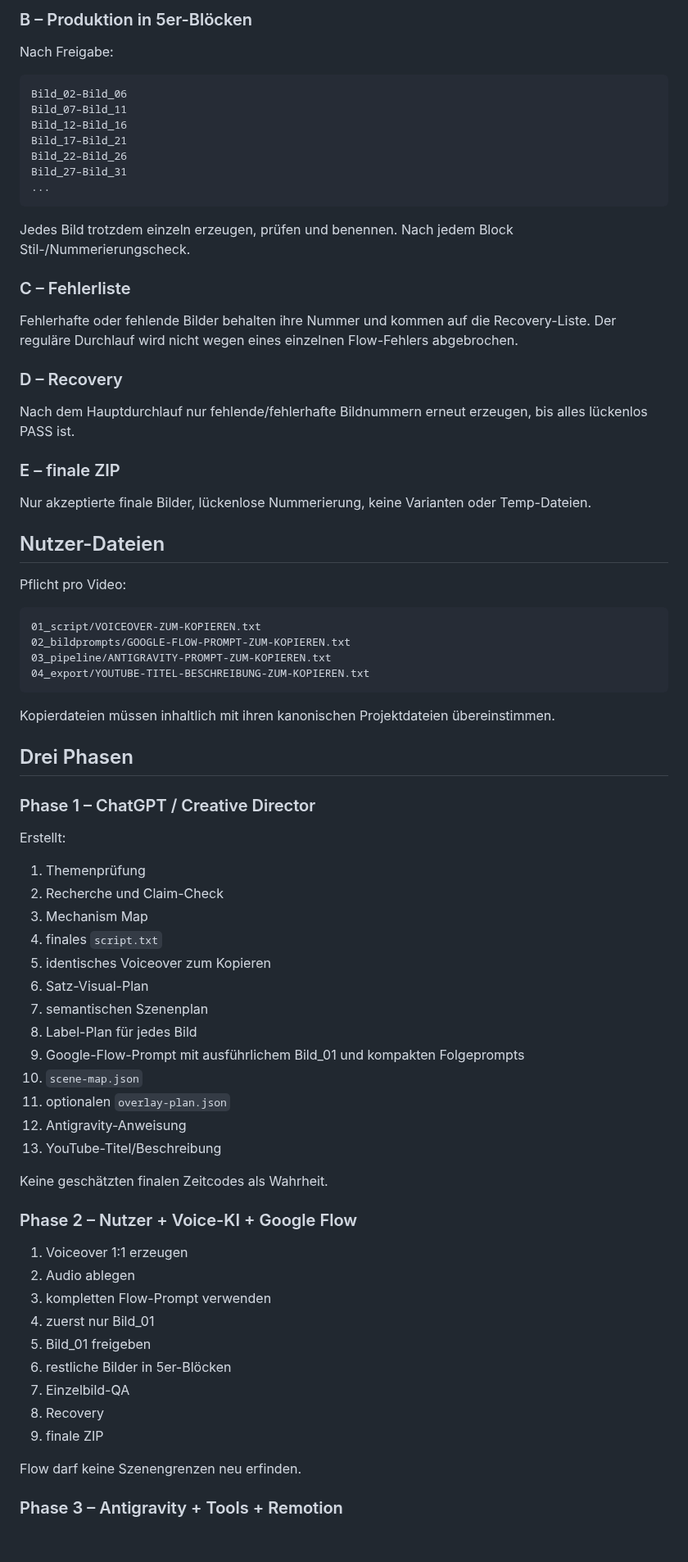
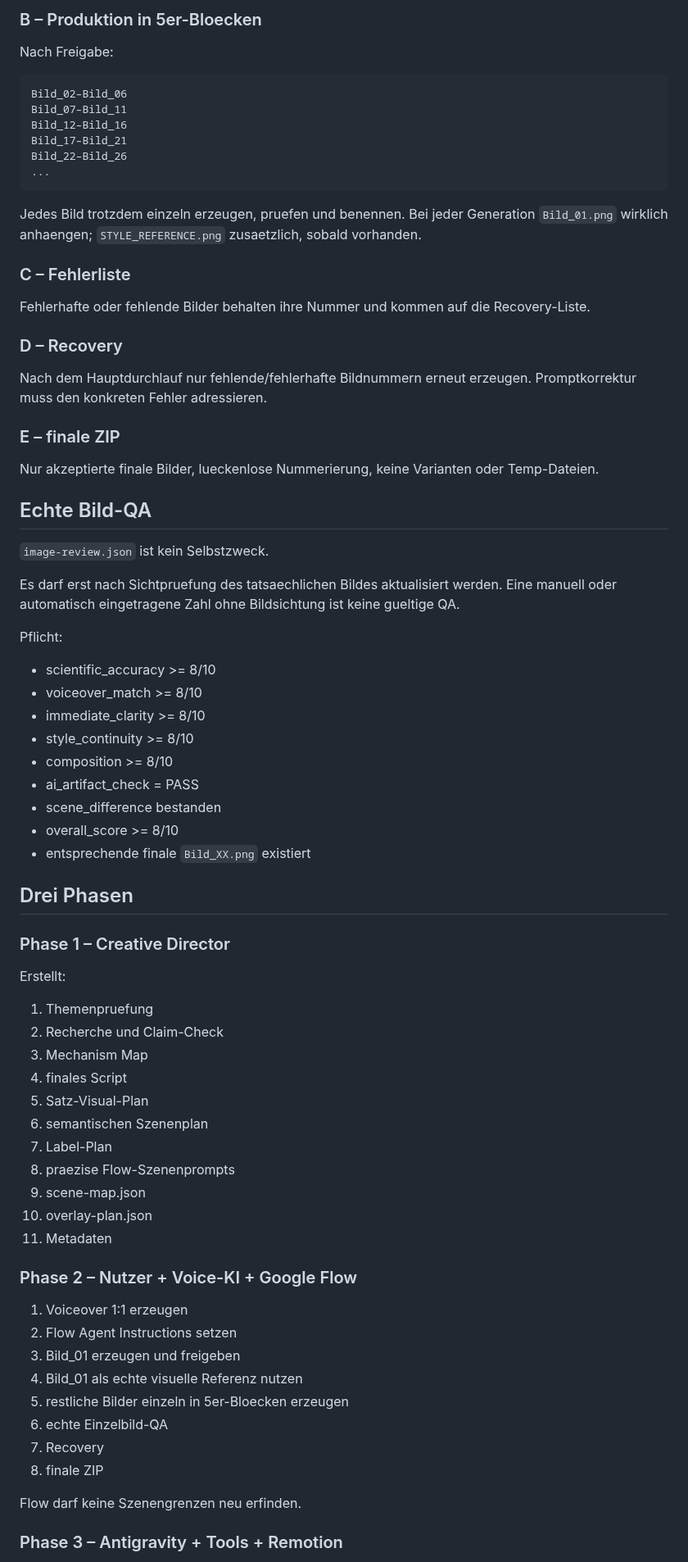
Before and after one commit to memetreza34-ux/Object-talk, a Markdown page: PROJECT_CONTRACT.md, the part around one of its changes. Shown at 82% size. Rendered like a GitHub page; blank space fills up the shorter version.

````diff
--- a/PROJECT_CONTRACT.md
+++ b/PROJECT_CONTRACT.md
@@ -125,5 +144,5 @@ Details: `engine/FLOW-PRODUCTION-STANDARD.md`.
 
-### B – Produktion in 5er-Blöcken
+### B – Produktion in 5er-Bloecken
 
 Nach Freigabe:
 
@@ -133,70 +152,69 @@ Bild_07–Bild_11
 Bild_12–Bild_16
 Bild_17–Bild_21
 Bild_22–Bild_26
-Bild_27–Bild_31
 ...
 ```
 
-Jedes Bild trotzdem einzeln erzeugen, prüfen und benennen. Nach jedem Block Stil-/Nummerierungscheck.
+Jedes Bild trotzdem einzeln erzeugen, pruefen und benennen. Bei jeder Generation `Bild_01.png` wirklich anhaengen; `STYLE_REFERENCE.png` zusaetzlich, sobald vorhanden.
 
 ### C – Fehlerliste
 
-Fehlerhafte oder fehlende Bilder behalten ihre Nummer und kommen auf die Recovery-Liste. Der reguläre Durchlauf wird nicht wegen eines einzelnen Flow-Fehlers abgebrochen.
+Fehlerhafte oder fehlende Bilder behalten ihre Nummer und kommen auf die Recovery-Liste.
 
 ### D – Recovery
 
-Nach dem Hauptdurchlauf nur fehlende/fehlerhafte Bildnummern erneut erzeugen, bis alles lückenlos PASS ist.
+Nach dem Hauptdurchlauf nur fehlende/fehlerhafte Bildnummern erneut erzeugen. Promptkorrektur muss den konkreten Fehler adressieren.
 
 ### E – finale ZIP
 
-Nur akzeptierte finale Bilder, lückenlose Nummerierung, keine Varianten oder Temp-Dateien.
+Nur akzeptierte finale Bilder, lueckenlose Nummerierung, keine Varianten oder Temp-Dateien.
 
-## Nutzer-Dateien
+## Echte Bild-QA
 
-Pflicht pro Video:
+`image-review.json` ist kein Selbstzweck.
 
-```text
-01_script/VOICEOVER-ZUM-KOPIEREN.txt
-02_bildprompts/GOOGLE-FLOW-PROMPT-ZUM-KOPIEREN.txt
-03_pipeline/ANTIGRAVITY-PROMPT-ZUM-KOPIEREN.txt
-04_export/YOUTUBE-TITEL-BESCHREIBUNG-ZUM-KOPIEREN.txt
-```
+Es darf erst nach Sichtpruefung des tatsaechlichen Bildes aktualisiert werden. Eine manuell oder automatisch eingetragene Zahl ohne Bildsichtung ist keine gueltige QA.
 
-Kopierdateien müssen inhaltlich mit ihren kanonischen Projektdateien übereinstimmen.
+Pflicht:
+
+- scientific_accuracy >= 8/10
+- voiceover_match >= 8/10
+- immediate_clarity >= 8/10
+- style_continuity >= 8/10
+- composition >= 8/10
+- ai_artifact_check = PASS
+- scene_difference bestanden
+- overall_score >= 8/10
+- entsprechende finale `Bild_XX.png` existiert
 
 ## Drei Phasen
 
-### Phase 1 – ChatGPT / Creative Director
+### Phase 1 – Creative Director
 
 Erstellt:
 
-1. Themenprüfung
+1. Themenpruefung
 2. Recherche und Claim-Check
 3. Mechanism Map
-4. finales `script.txt`
-5. identisches Voiceover zum Kopieren
-6. Satz-Visual-Plan
-7. semantischen Szenenplan
-8. Label-Plan für jedes Bild
-9. Google-Flow-Prompt mit ausführlichem Bild_01 und kompakten Folgeprompts
-10. `scene-map.json`
-11. optionalen `overlay-plan.json`
-12. Antigravity-Anweisung
-13. YouTube-Titel/Beschreibung
-
-Keine geschätzten finalen Zeitcodes als Wahrheit.
+4. finales Script
+5. Satz-Visual-Plan
+6. semantischen Szenenplan
+7. Label-Plan
+8. praezise Flow-Szenenprompts
+9. scene-map.json
+10. overlay-plan.json
+11. Metadaten
 
 ### Phase 2 – Nutzer + Voice-KI + Google Flow
 
 1. Voiceover 1:1 erzeugen
-2. Audio ablegen
-3. kompletten Flow-Prompt verwenden
-4. zuerst nur Bild_01
-5. Bild_01 freigeben
-6. restliche Bilder in 5er-Blöcken
-7. Einzelbild-QA
-8. Recovery
-9. finale ZIP
+2. Flow Agent Instructions setzen
+3. Bild_01 erzeugen und freigeben
+4. Bild_01 als echte visuelle Referenz nutzen
+5. restliche Bilder einzeln in 5er-Bloecken erzeugen
+6. echte Einzelbild-QA
+7. Recovery
+8. finale ZIP
 
 Flow darf keine Szenengrenzen neu erfinden.
 
````
Also changed, not shown: other parts of PROJECT_CONTRACT.md (+93 -88 lines).
